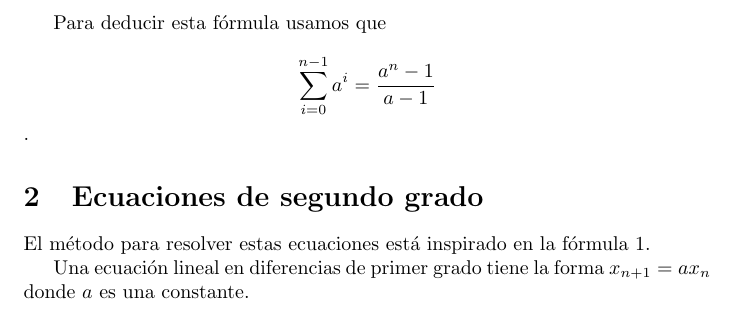
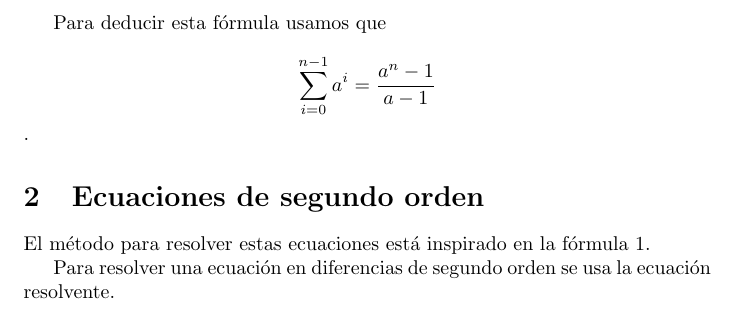
Before and after one commit to susi3003/modelos, a LaTeX document (ejemplo.tex): part of page 2 of 2, cut so that both start at the same text. Compiled offline with pdfLaTeX.

Commit message:
Cambié orden por grado

```diff
--- a/ejemplo.tex
+++ b/ejemplo.tex
@@ -46,10 +46,10 @@ donde $\alpha=\frac{b}{1-a}$.
 
 Para deducir esta fórmula usamos que $$\sum_{i=0}^{n-1}a^i=\frac{a^n-1}{a-1}$$.
 
-\section{Ecuaciones de segundo grado}
+\section{Ecuaciones de segundo orden}
 
 El método para resolver estas ecuaciones está inspirado en la fórmula \ref{lineal}.
 
-Una ecuación lineal en diferencias de primer grado tiene la forma $x_{n+1}=ax_n$ donde $a$ es una constante.
+Para resolver una ecuación en diferencias de segundo orden se usa la ecuación resolvente.
 
 \end{document}
```
Also changed, not shown: ejemplo.tex (6 more changed lines).
